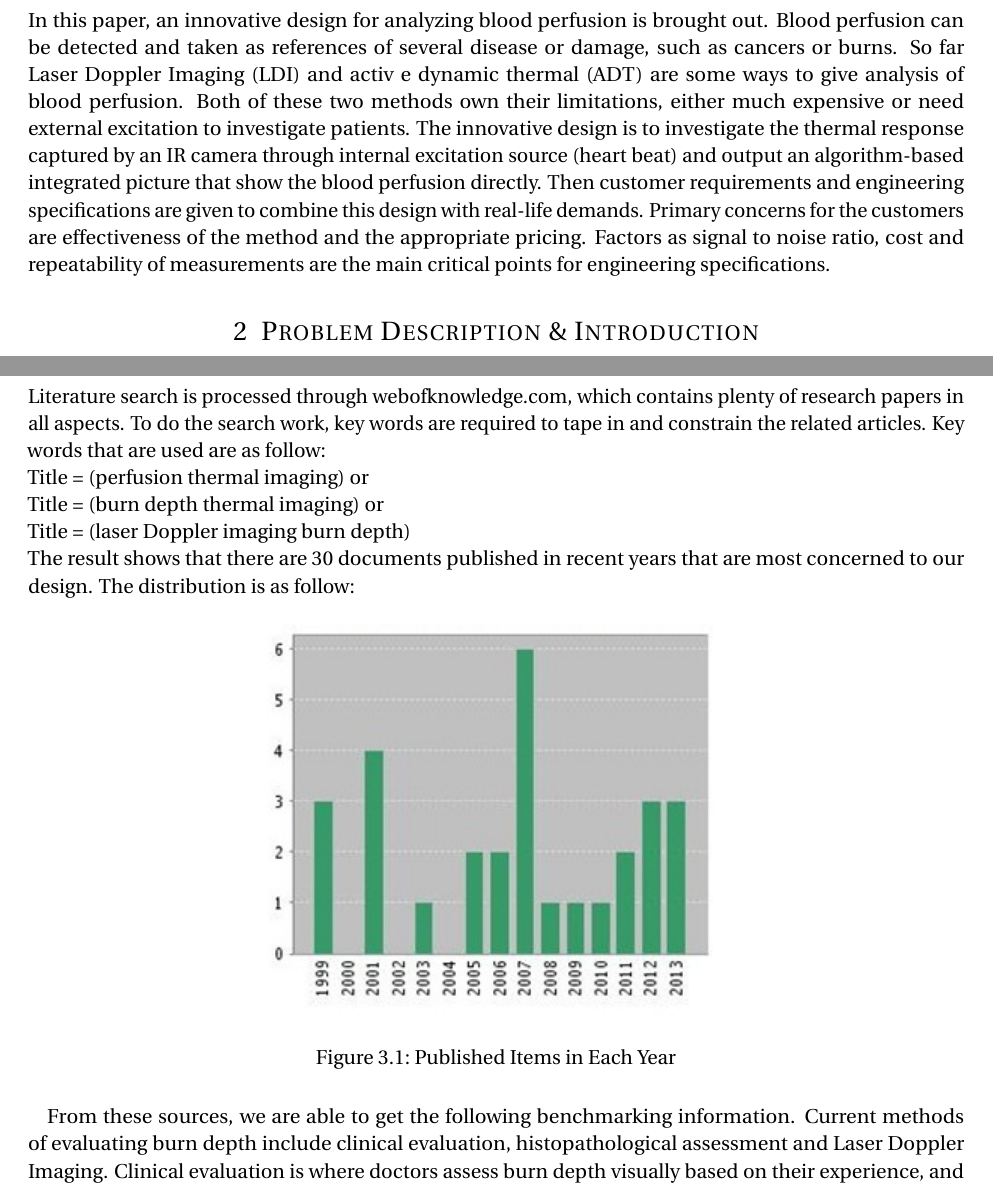
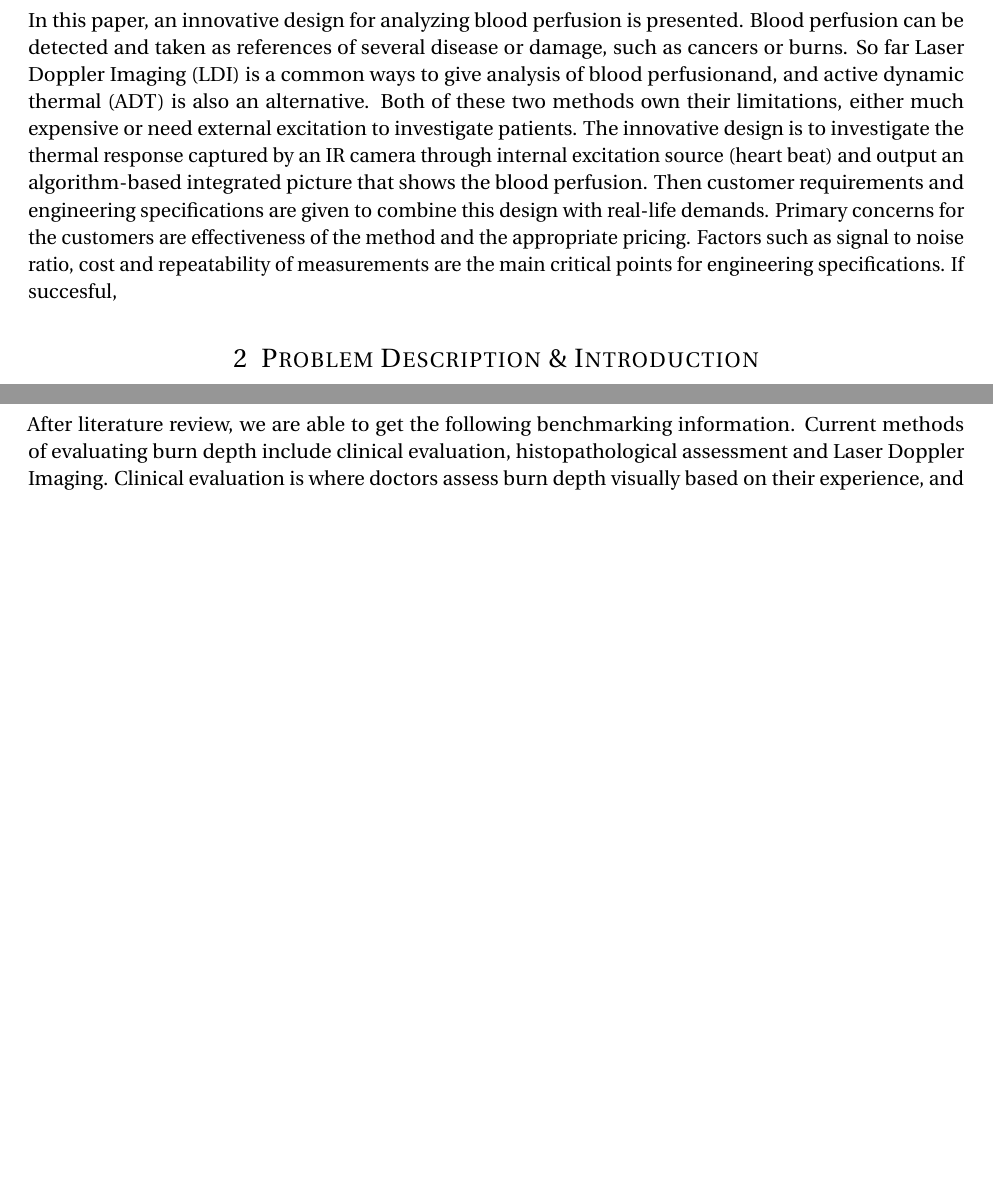
Before and after one commit to hackgoofer/ME-ECE450, a LaTeX document (DR1.tex): two parts of pages 3 and 4 of 18, joined at a grey line, cut so that both start at the same text, the shorter picture padded with empty space. Compiled offline with pdfLaTeX.

Commit message:
revised abstract and information sources

```diff
--- a/DR1.tex
+++ b/DR1.tex
@@ -81,15 +81,16 @@
 \pagebreak
 
 \section{Revised Abstract}
-In this paper, an innovative design for analyzing blood perfusion is brought out. Blood perfusion can be detected and
-taken as references of several disease or damage, such as cancers or burns. So far Laser Doppler Imaging (LDI) and activ
-e dynamic thermal (ADT) are some ways to give analysis of blood perfusion.  Both of these two methods own their
+In this paper, an innovative design for analyzing blood perfusion is presented. Blood perfusion can be detected and
+taken as references of several disease or damage, such as cancers or burns. So far Laser Doppler Imaging (LDI) is a
+common ways to give analysis of blood perfusionand, and active dynamic thermal (ADT) is also an alternative. Both of
+these two methods own their
 limitations, either much expensive or need external excitation to investigate patients. The innovative design is to
 investigate the thermal response captured by an IR camera through internal excitation source (heart beat) and output an
-algorithm-based integrated picture that show the blood perfusion directly. Then customer requirements and engineering
+algorithm-based integrated picture that shows the blood perfusion. Then customer requirements and engineering
 specifications are given to combine this design with real-life demands. Primary concerns for the customers are effectiveness
-of the method and the appropriate pricing. Factors as signal to noise ratio, cost and repeatability of measurements are the
-main critical points for engineering specifications.
+of the method and the appropriate pricing. Factors such as signal to noise ratio, cost and repeatability of measurements are the
+main critical points for engineering specifications. If succesful,
 
 \section{Problem Description \& Introduction}
 
@@ -123,21 +124,9 @@ Our result should be more accurate because we operate in a smaller temperature r
 spontaneous fluctuation of human body temperature.
 
 \section{Information Sources}
-Literature search is processed through webofknowledge.com, which contains plenty of research papers in all aspects. To do the
-search work, key words are required to tape in and constrain the related articles. Key words that are used are as follow:
-\\Title = (perfusion thermal imaging) or
-\\Title = (burn depth thermal imaging) or
-\\Title = (laser Doppler imaging burn depth)
-\\The result shows that there are 30 documents published in recent years that are most concerned to our design.
-The distribution is as follow:
 
-\begin{figure}[H]
-    \centering
-    \includegraphics[scale=1]{PIEY}
-	\caption{Published Items in Each Year}
-\end{figure}
 
-From these sources, we are able to get the following benchmarking information. Current methods of evaluating burn depth
+After literature review, we are able to get the following benchmarking information. Current methods of evaluating burn depth
 include clinical evaluation, histopathological assessment and Laser Doppler Imaging. Clinical evaluation is where doctors
 assess burn depth visually based on their experience, and it is only accurate 50-70\% of the times \cite{Renkielska}.
 Histopathological assessment is the method where multiple burn wound biopsies are taken for evaluation. Although it provides
```
